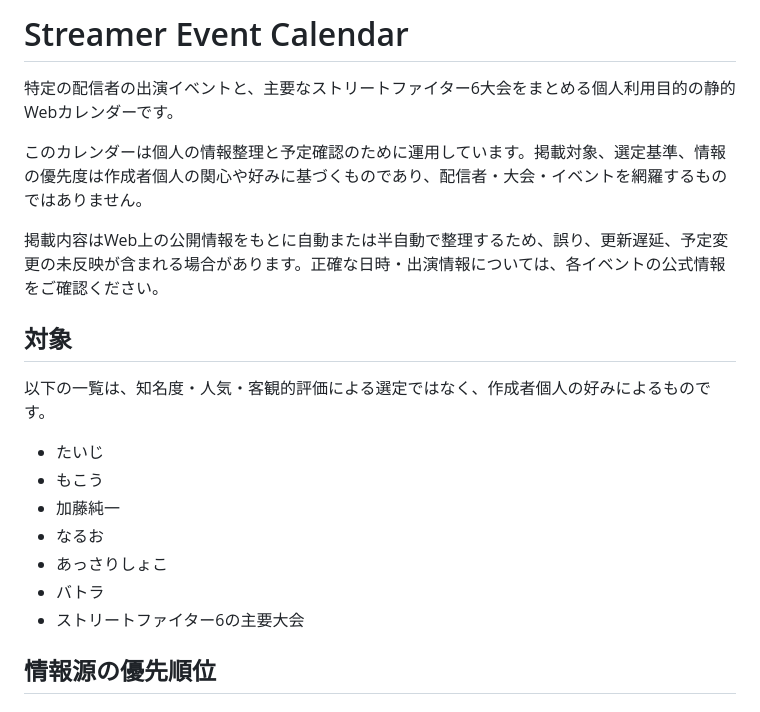
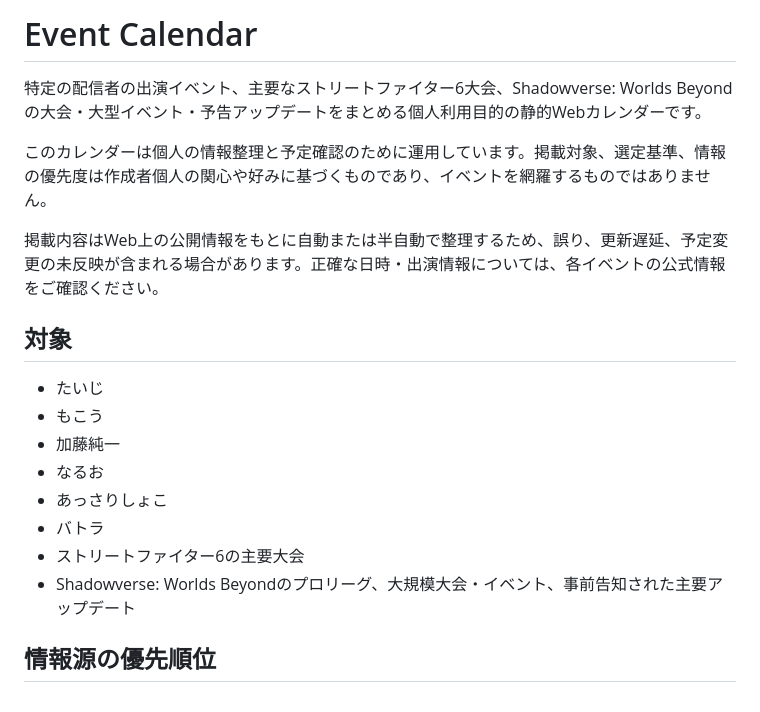
Before and after one commit to mmiyaji/streamer-event-calendar, a Markdown page: README.md, the part around one of its changes. GitHub-like rendering.

```diff
--- a/README.md
+++ b/README.md
@@ -1,14 +1,12 @@
-# Streamer Event Calendar
+# Event Calendar
 
-特定の配信者の出演イベントと、主要なストリートファイター6大会をまとめる個人利用目的の静的Webカレンダーです。
+特定の配信者の出演イベント、主要なストリートファイター6大会、Shadowverse: Worlds Beyondの大会・大型イベント・予告アップデートをまとめる個人利用目的の静的Webカレンダーです。
 
-このカレンダーは個人の情報整理と予定確認のために運用しています。掲載対象、選定基準、情報の優先度は作成者個人の関心や好みに基づくものであり、配信者・大会・イベントを網羅するものではありません。
+このカレンダーは個人の情報整理と予定確認のために運用しています。掲載対象、選定基準、情報の優先度は作成者個人の関心や好みに基づくものであり、イベントを網羅するものではありません。
 
 掲載内容はWeb上の公開情報をもとに自動または半自動で整理するため、誤り、更新遅延、予定変更の未反映が含まれる場合があります。正確な日時・出演情報については、各イベントの公式情報をご確認ください。
 
 ## 対象
-
-以下の一覧は、知名度・人気・客観的評価による選定ではなく、作成者個人の好みによるものです。
 
 - たいじ
 - もこう
@@ -17,6 +15,7 @@
 - あっさりしょこ
 - バトラ
 - ストリートファイター6の主要大会
+- Shadowverse: Worlds Beyondのプロリーグ、大規模大会・イベント、事前告知された主要アップデート
 
 ## 情報源の優先順位
 
```
Also changed, not shown: other parts of README.md (+14 -9 lines).
